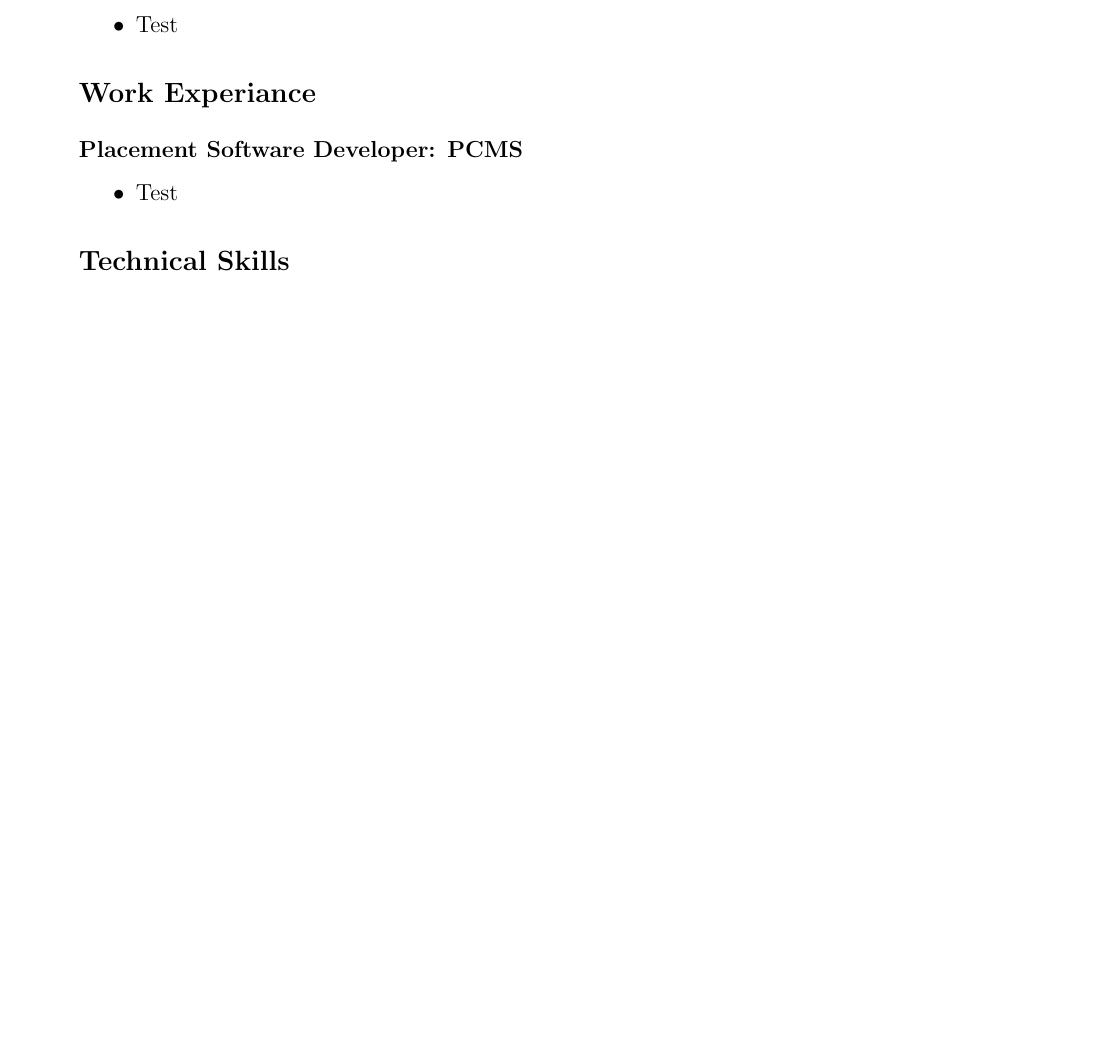
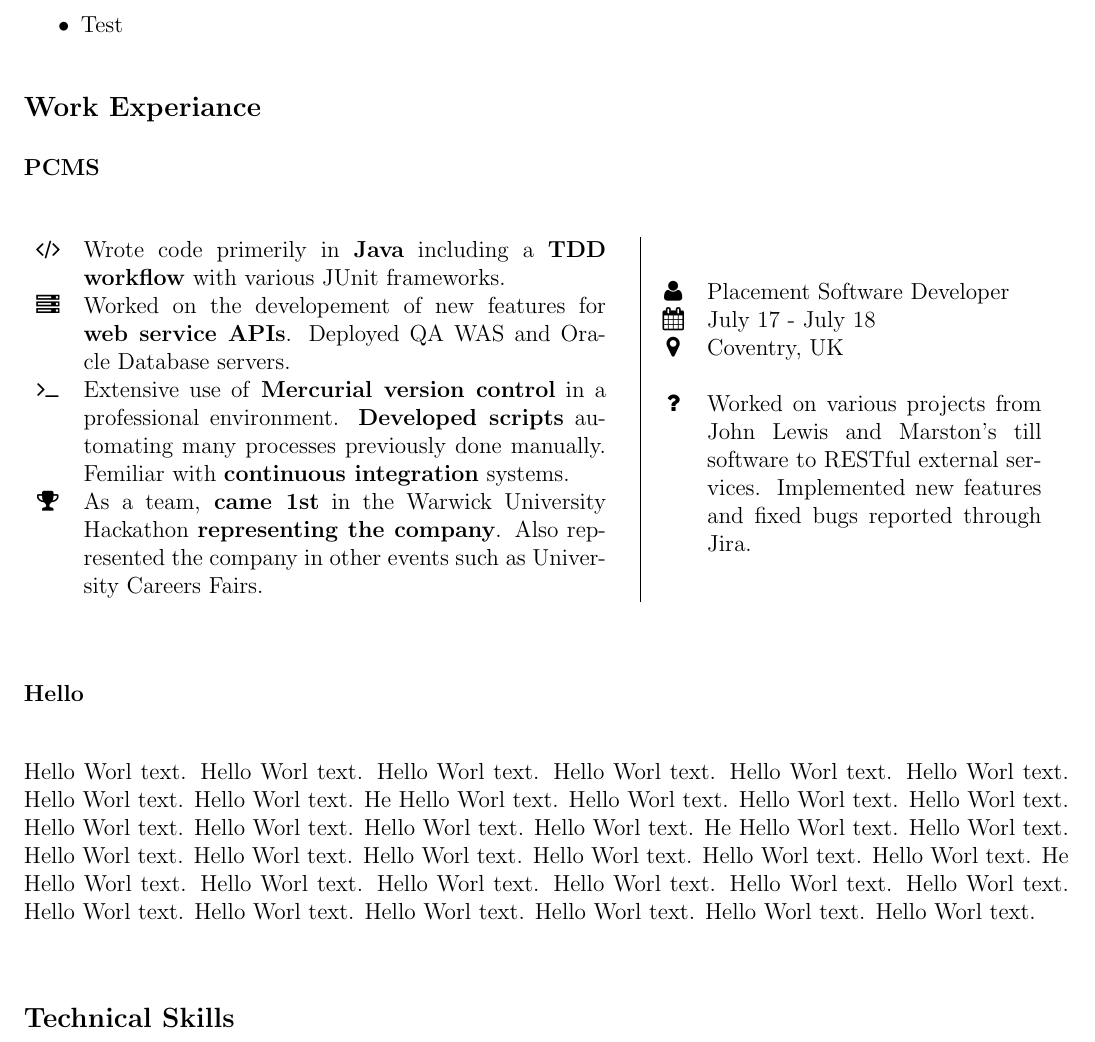
Before and after one commit to SzyJ/CV, a LaTeX document (cv.tex, which reads Sections/work_experiance.tex): part of the page before the commit and part of page 1 of 2 after it, cut so that both start at the same text, the shorter picture padded with empty space. Compiled offline with pdfLaTeX.

Commit message:
Added example layout of work experiance

```diff
--- a/Sections/work_experiance.tex
+++ b/Sections/work_experiance.tex
@@ -1,6 +1,32 @@
 \section*{Work Experiance}
 
-\subsection*{Placement Software Developer: PCMS}
-\begin{itemize}
-    \item Test
-\end{itemize}
+\subsection*{PCMS}
+\begin{figure}[htp]
+  \begin{Parallel}[v]{0.58\textwidth}{0.4\textwidth}
+    \ParallelLText{
+      \begin{tabular}{ c p{0.5\textwidth} }
+        \faCode & Wrote code primerily in \textbf{Java} including a \textbf{TDD workflow} with various JUnit frameworks. \\
+        \faServer & Worked on the developement of new features for \textbf{web service APIs}. Deployed QA WAS and Oracle Database servers. \\
+        \faTerminal & Extensive use of \textbf{Mercurial version control} in a professional environment. \textbf{Developed scripts} automating many processes previously done manually. Femiliar with \textbf{continuous integration} systems. \\
+        \faTrophy & As a team, \textbf{came 1st} in the Warwick University Hackathon \textbf{representing the company}. Also represented the company in other events such as University Careers Fairs.
+      \end{tabular}
+    }
+
+    \ParallelRText{
+      \begin{tabular}{ c p{0.32\textwidth} }
+        \faUser  & Placement Software Developer \\
+        \faCalendar & July 17 - July 18 \\
+        \faMapMarker & Coventry, UK \\
+        \ &\ \\
+        \faQuestion & Worked on various projects from John Lewis and Marston's till software to RESTful external services. Implemented new features and fixed bugs reported through Jira.
+
+      \end{tabular}
+    }
+  \end{Parallel}
+\end{figure}
+
+
+\subsection*{Hello}
+\begin{figure}[htp]
+Hello Worl text. Hello Worl text. Hello Worl text. Hello Worl text. Hello Worl text. Hello Worl text. Hello Worl text. Hello Worl text. He  Hello Worl text. Hello Worl text. Hello Worl text. Hello Worl text. Hello Worl text. Hello Worl text. Hello Worl text. Hello Worl text. He  Hello Worl text. Hello Worl text. Hello Worl text. Hello Worl text. Hello Worl text. Hello Worl text. Hello Worl text. Hello Worl text. He  Hello Worl text. Hello Worl text. Hello Worl text. Hello Worl text. Hello Worl text. Hello Worl text. Hello Worl text. Hello Worl text. Hello Worl text. Hello Worl text. Hello Worl text. Hello Worl text.
+\end{figure}
--- a/cv.tex
+++ b/cv.tex
@@ -1,12 +1,13 @@
 \documentclass[12pt,twoside]{report}
 
 \usepackage[utf8]{inputenc}
-\usepackage[a4paper,margin=20mm]{geometry}
+\usepackage[a4paper,margin=10mm,top=20mm,bottom=20mm]{geometry}
 \usepackage{fancyhdr}
 \usepackage{titlesec}
 \usepackage{fontawesome}
 \usepackage{xcolor}
 \usepackage{graphicx}
+\usepackage{parallel}
 
 % Define Skillbar
 \definecolor{sjLightGray}{gray}{0.85}
```
Also changed, not shown: cv.pdf.
